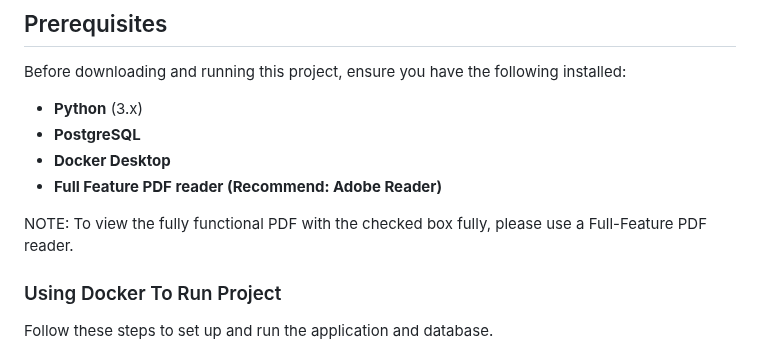
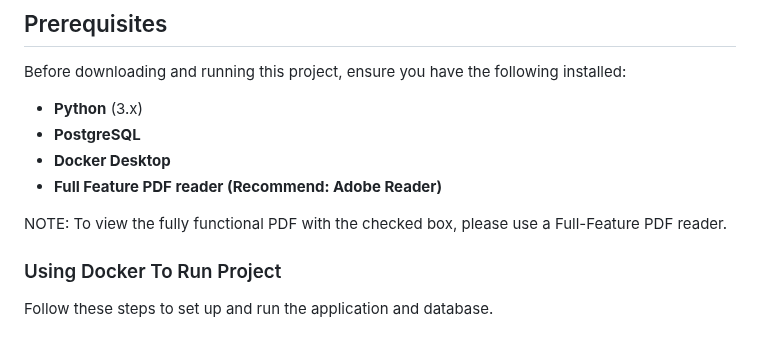
Before and after one commit to NhatPham123tm/SoftwareDesign_Project, a Markdown page: README.md, the part around the change. Rendered like a GitHub page.

```diff
--- a/README.md
+++ b/README.md
@@ -10,7 +10,7 @@ Before downloading and running this project, ensure you have the following insta
 - **Docker Desktop**
 - **Full Feature PDF reader (Recommend: Adobe Reader)**
 
-NOTE: To view the fully functional PDF with the checked box fully, please use a Full-Feature PDF reader.
+NOTE: To view the fully functional PDF with the checked box, please use a Full-Feature PDF reader.
 
 ### Using Docker To Run Project
 Follow these steps to set up and run the application and database.
```
